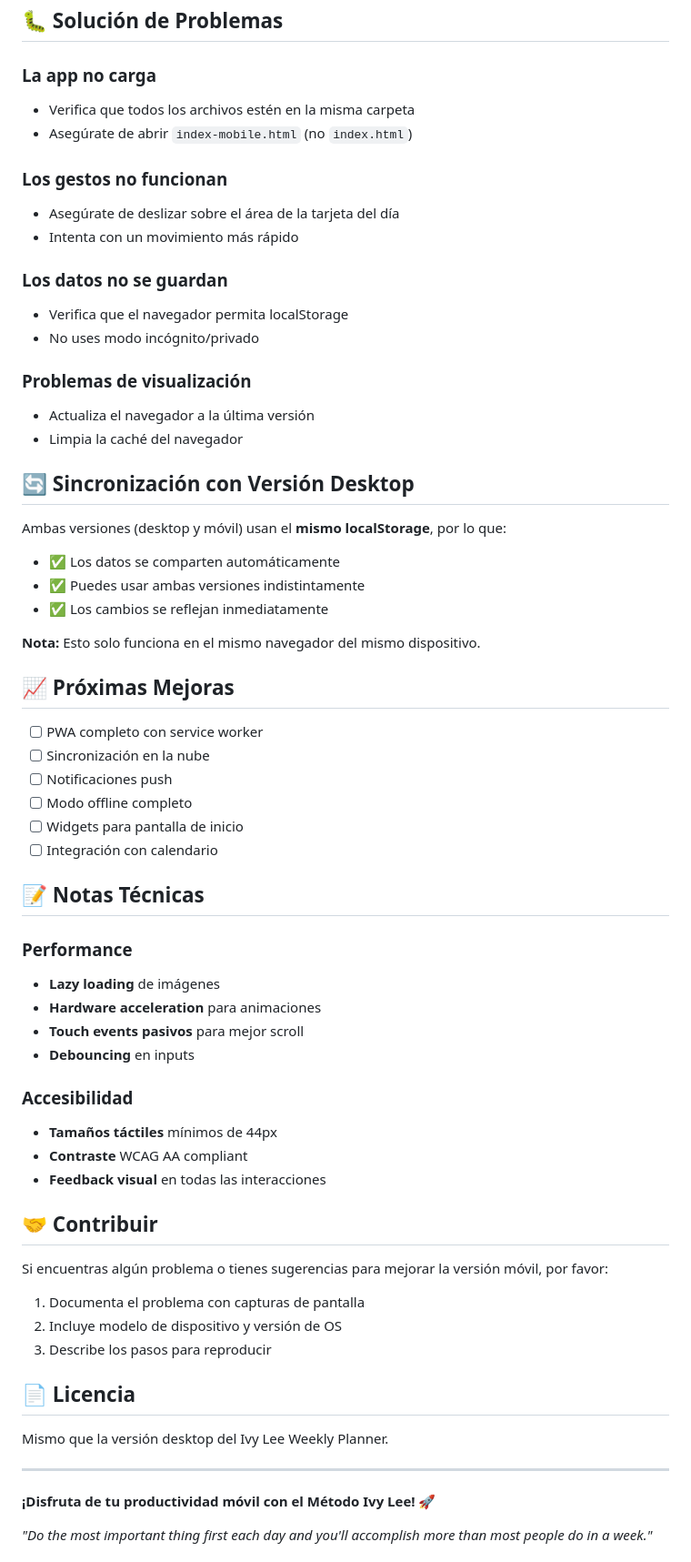
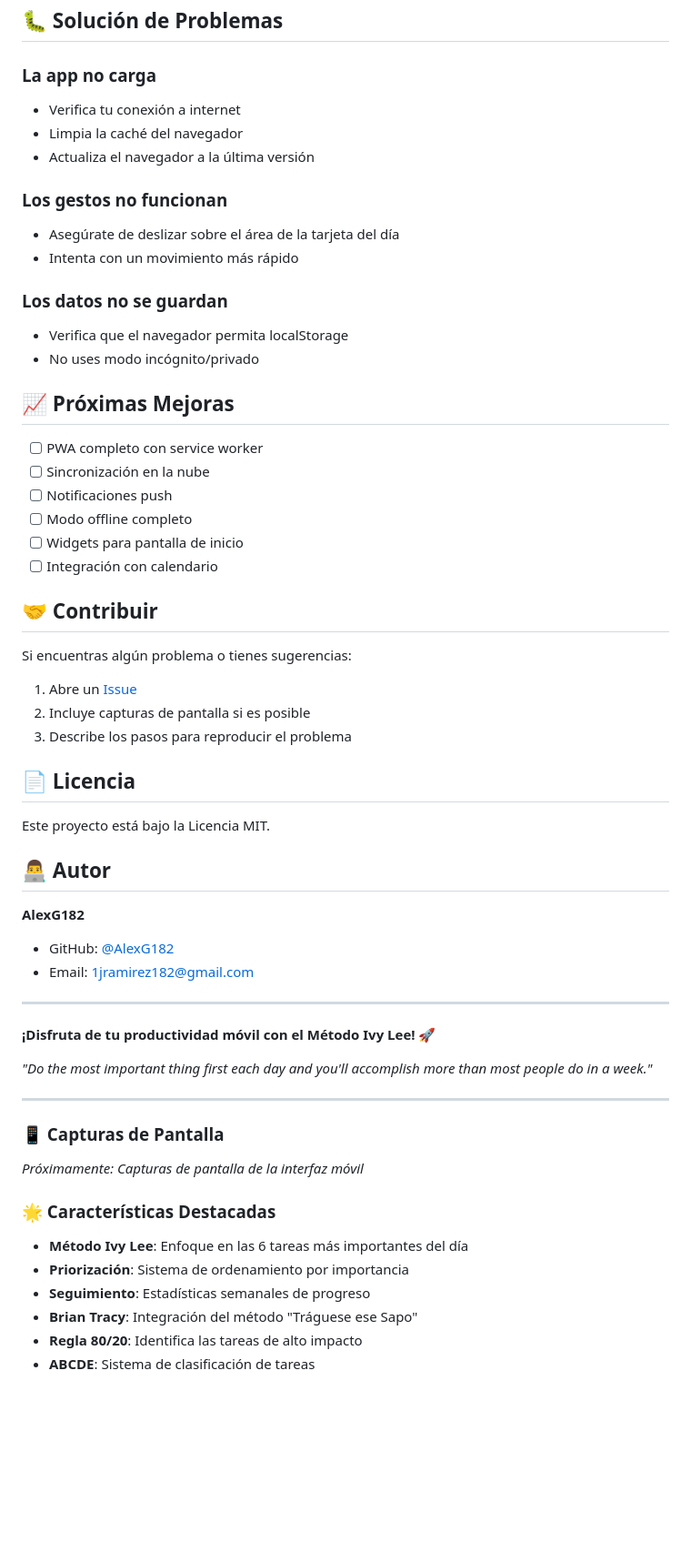
Before and after one commit to AlexG182/ProductividadMovil, a Markdown page: README.md, the part around one of its changes. Shown at 91% size. GitHub-like rendering; blank space fills up the shorter version.

```diff
--- a/README.md
+++ b/README.md
@@ -140,8 +134,9 @@ IvyLeeWeeklyPlanner/
 ## 🐛 Solución de Problemas
 
 ### La app no carga
-- Verifica que todos los archivos estén en la misma carpeta
-- Asegúrate de abrir `index-mobile.html` (no `index.html`)
+- Verifica tu conexión a internet
+- Limpia la caché del navegador
+- Actualiza el navegador a la última versión
 
 ### Los gestos no funcionan
 - Asegúrate de deslizar sobre el área de la tarjeta del día
@@ -150,20 +145,6 @@ IvyLeeWeeklyPlanner/
 ### Los datos no se guardan
 - Verifica que el navegador permita localStorage
 - No uses modo incógnito/privado
-
-### Problemas de visualización
-- Actualiza el navegador a la última versión
-- Limpia la caché del navegador
-
-## 🔄 Sincronización con Versión Desktop
-
-Ambas versiones (desktop y móvil) usan el **mismo localStorage**, por lo que:
-
-- ✅ Los datos se comparten automáticamente
-- ✅ Puedes usar ambas versiones indistintamente
-- ✅ Los cambios se reflejan inmediatamente
-
-**Nota:** Esto solo funciona en el mismo navegador del mismo dispositivo.
 
 ## 📈 Próximas Mejoras
 
@@ -174,33 +155,42 @@ Ambas versiones (desktop y móvil) usan el **mismo localStorage**, por lo que:
 - [ ] Widgets para pantalla de inicio
 - [ ] Integración con calendario
 
-## 📝 Notas Técnicas
-
-### Performance
-- **Lazy loading** de imágenes
-- **Hardware acceleration** para animaciones
-- **Touch events pasivos** para mejor scroll
-- **Debouncing** en inputs
-
-### Accesibilidad
-- **Tamaños táctiles** mínimos de 44px
-- **Contraste** WCAG AA compliant
-- **Feedback visual** en todas las interacciones
-
 ## 🤝 Contribuir
 
-Si encuentras algún problema o tienes sugerencias para mejorar la versión móvil, por favor:
+Si encuentras algún problema o tienes sugerencias:
 
-1. Documenta el problema con capturas de pantalla
-2. Incluye modelo de dispositivo y versión de OS
-3. Describe los pasos para reproducir
+1. Abre un [Issue](https://github.com/AlexG182/ProductividadMovil/issues)
+2. Incluye capturas de pantalla si es posible
+3. Describe los pasos para reproducir el problema
 
 ## 📄 Licencia
 
-Mismo que la versión desktop del Ivy Lee Weekly Planner.
+Este proyecto está bajo la Licencia MIT.
+
+## 👨‍💻 Autor
+
+**AlexG182**
+- GitHub: [@AlexG182](https://github.com/AlexG182)
+- Email: 1jramirez182@gmail.com
 
 ---
 
 **¡Disfruta de tu productividad móvil con el Método Ivy Lee! 🚀**
 
 *"Do the most important thing first each day and you'll accomplish more than most people do in a week."*
+
+---
+
+### 📱 Capturas de Pantalla
+
+_Próximamente: Capturas de pantalla de la interfaz móvil_
+
+### 🌟 Características Destacadas
+
+- **Método Ivy Lee**: Enfoque en las 6 tareas más importantes del día
+- **Priorización**: Sistema de ordenamiento por importancia
+- **Seguimiento**: Estadísticas semanales de progreso
+- **Brian Tracy**: Integración del método "Tráguese ese Sapo"
+- **Regla 80/20**: Identifica las tareas de alto impacto
+- **ABCDE**: Sistema de clasificación de tareas
+
```
Also changed, not shown: other parts of README.md (+43 -44 lines).
